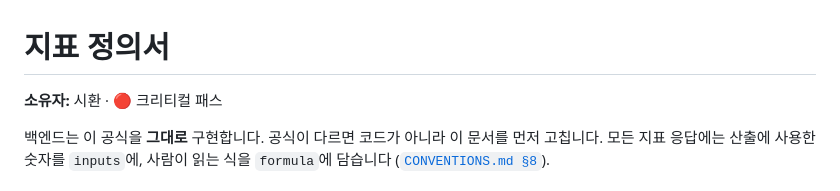
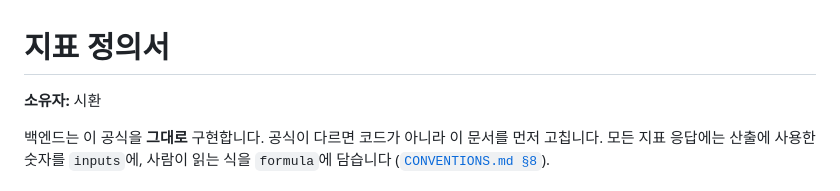
Before and after one commit to seoyoung9220/FashionERP, a Markdown page: DATA/metrics.md, the part around the change. GitHub-like rendering.

```diff
--- a/DATA/metrics.md
+++ b/DATA/metrics.md
@@ -1,6 +1,6 @@
 # 지표 정의서
 
-**소유자:** 시환 · 🔴 크리티컬 패스
+**소유자:** 시환
 
 백엔드는 이 공식을 **그대로** 구현합니다. 공식이 다르면 코드가 아니라 이 문서를 먼저 고칩니다.
 모든 지표 응답에는 산출에 사용한 숫자를 `inputs`에, 사람이 읽는 식을 `formula`에 담습니다 ([`CONVENTIONS.md §8`](../CONVENTIONS.md)).
```
